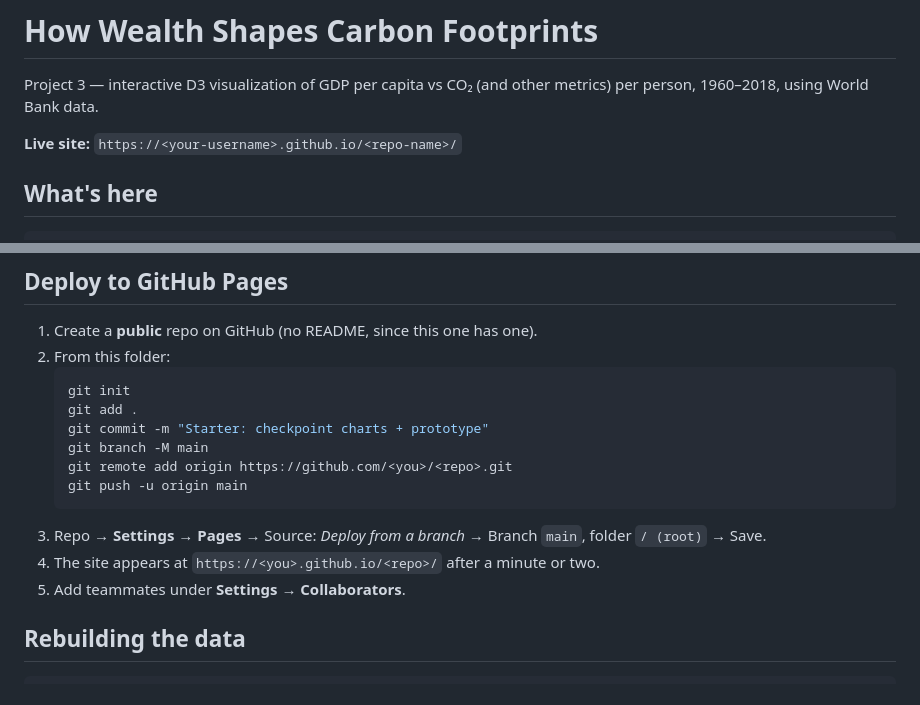
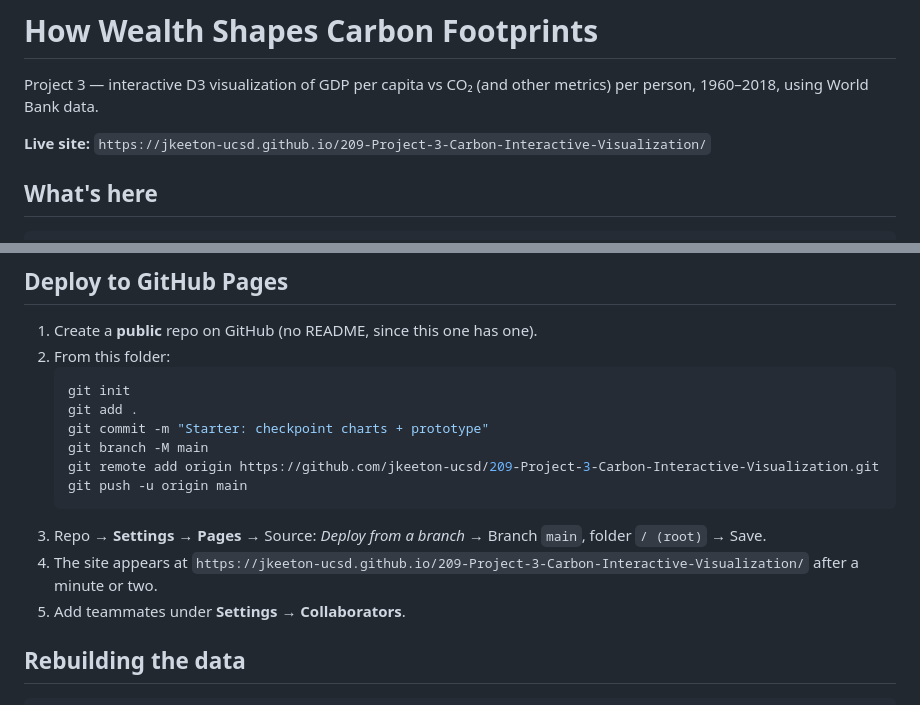
Before and after one commit to jkeeton-ucsd/209-Project-3-Carbon-Interactive-Visualization, a Markdown page: README.md, 2 parts joined by grey strips. Drawn GitHub-style.

````diff
--- a/README.md
+++ b/README.md
@@ -2,7 +2,7 @@
 
 Project 3 — interactive D3 visualization of GDP per capita vs CO₂ (and other metrics) per person, 1960–2018, using World Bank data.
 
-**Live site:** `https://<your-username>.github.io/<repo-name>/`
+**Live site:** `https://jkeeton-ucsd.github.io/209-Project-3-Carbon-Interactive-Visualization/`
 
 ## What's here
 
@@ -44,11 +44,11 @@ python3 -m http.server 8000
    git add .
    git commit -m "Starter: checkpoint charts + prototype"
    git branch -M main
-   git remote add origin https://github.com/<you>/<repo>.git
+   git remote add origin https://github.com/jkeeton-ucsd/209-Project-3-Carbon-Interactive-Visualization.git
    git push -u origin main
    ```
 3. Repo → **Settings → Pages** → Source: *Deploy from a branch* → Branch `main`, folder `/ (root)` → Save.
-4. The site appears at `https://<you>.github.io/<repo>/` after a minute or two.
+4. The site appears at `https://jkeeton-ucsd.github.io/209-Project-3-Carbon-Interactive-Visualization/` after a minute or two.
 5. Add teammates under **Settings → Collaborators**.
 
 ## Rebuilding the data
````
